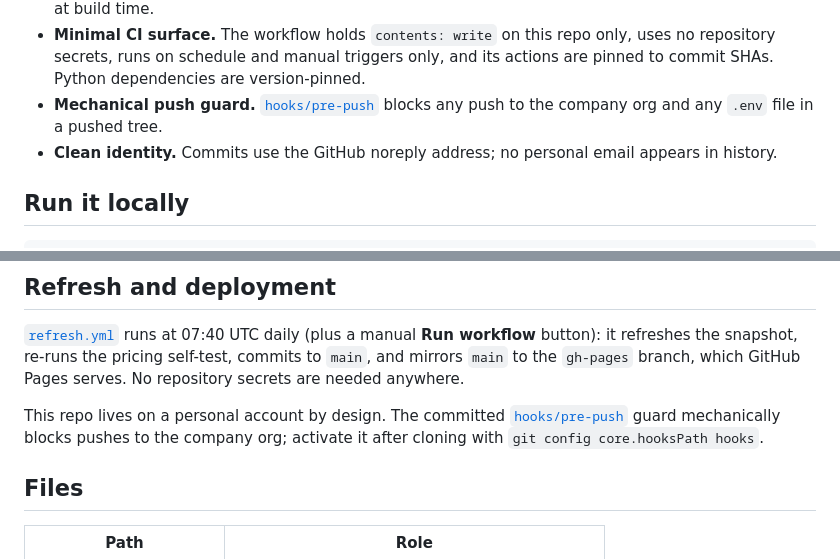
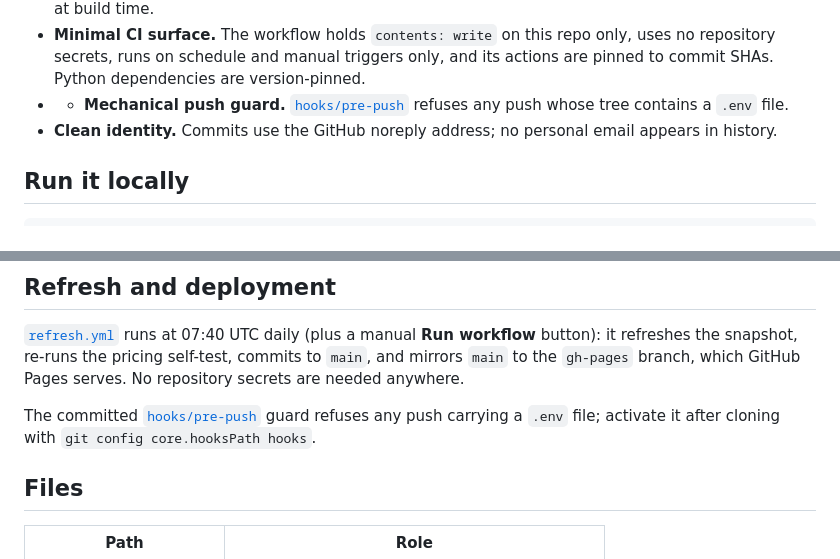
Before and after one commit to Taravello/KPK-options-hub, a Markdown page: README.md, 2 parts joined by grey strips. Rendered like a GitHub page.

Commit message:
docs: correct stale references after the move to kpk-labs
Follow-up to the org transfer. Three things in the README still described
the repo as personally owned:

- the CI badge pointed at Taravello/KPK-options-hub
- the Security section claimed the push guard blocks pushes to the company
  org, which was removed in 91c301b
- the deployment section opened with "This repo lives on a personal account
  by design"

Documentation only. No code or workflow changes.

```diff
--- a/README.md
+++ b/README.md
@@ -106,8 +106,8 @@ Audited before internal sharing (August 2026). The posture in one list:
   only, uses no repository secrets, runs on schedule and manual triggers
   only, and its actions are pinned to commit SHAs. Python dependencies are
   version-pinned.
-- **Mechanical push guard.** [`hooks/pre-push`](hooks/pre-push) blocks any
-  push to the company org and any `.env` file in a pushed tree.
+- - **Mechanical push guard.** [`hooks/pre-push`](hooks/pre-push) refuses any
+  push whose tree contains a `.env` file.
 - **Clean identity.** Commits use the GitHub noreply address; no personal
   email appears in history.
 
@@ -137,9 +137,9 @@ a manual **Run workflow** button): it refreshes the snapshot, re-runs the
 pricing self-test, commits to `main`, and mirrors `main` to the `gh-pages`
 branch, which GitHub Pages serves. No repository secrets are needed anywhere.
 
-This repo lives on a personal account by design. The committed
-[`hooks/pre-push`](hooks/pre-push) guard mechanically blocks pushes to the
-company org; activate it after cloning with `git config core.hooksPath hooks`.
+The committed [`hooks/pre-push`](hooks/pre-push) guard refuses any push
+carrying a `.env` file; activate it after cloning with
+`git config core.hooksPath hooks`.
 
 ## Files
 
```
Also changed, not shown: other parts of README.md (+1 -1 lines).
